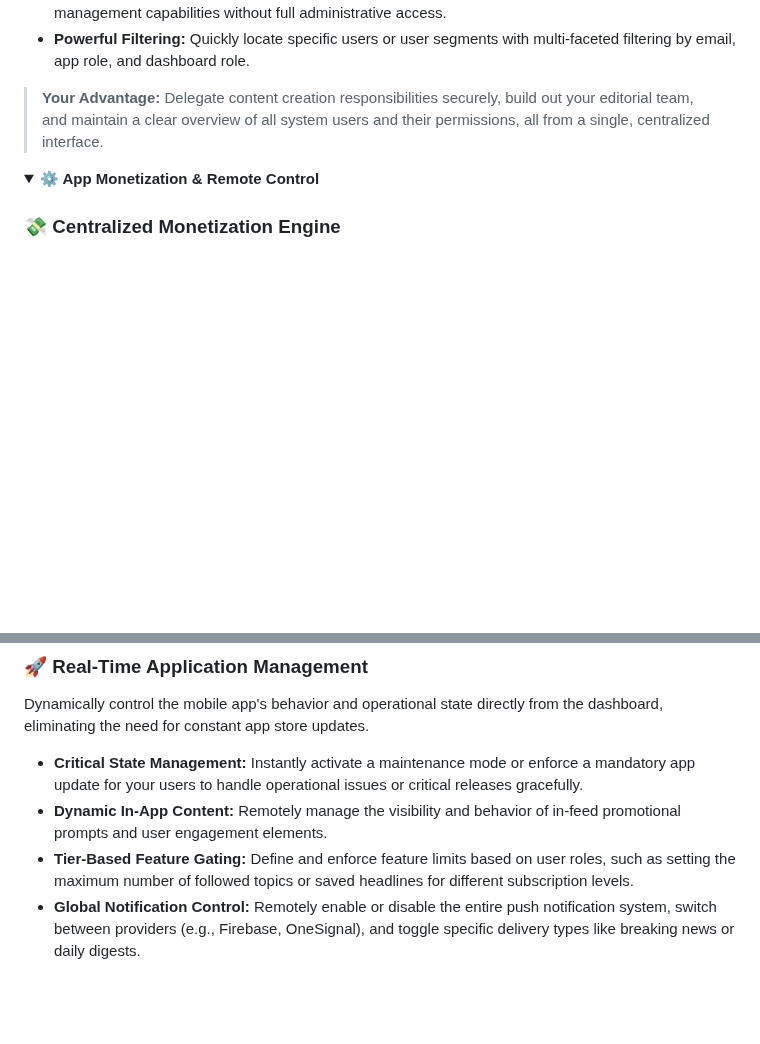
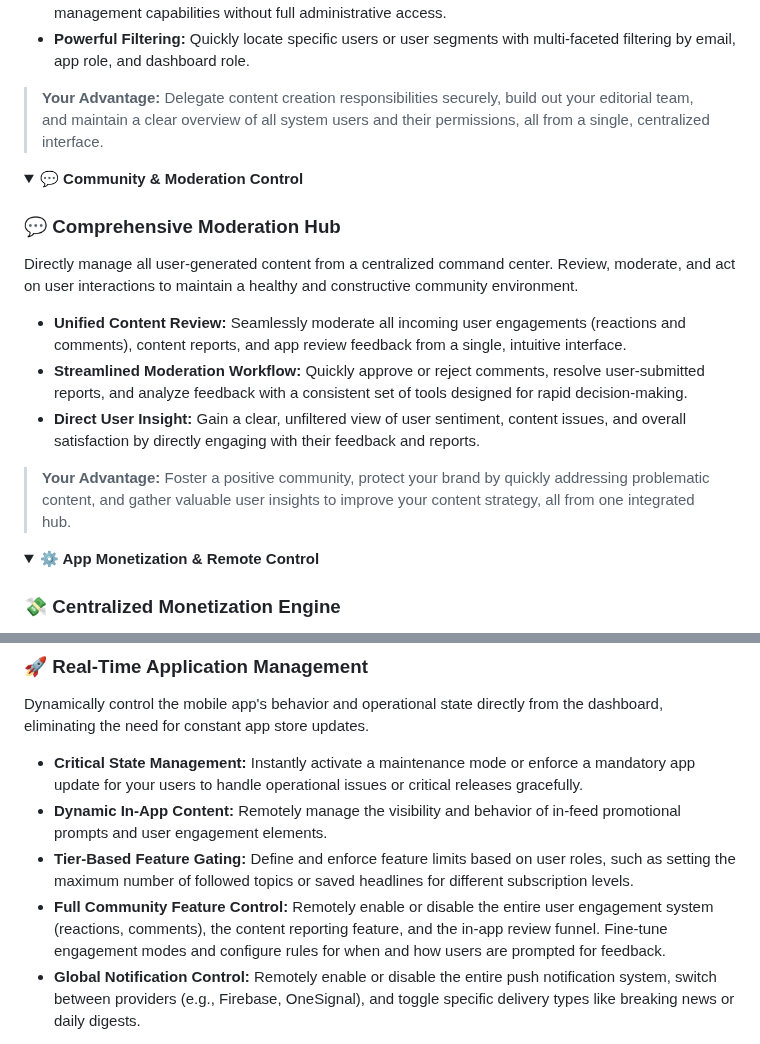
Before and after one commit to flutter-news-app-full-source-code/flutter-news-app-web-dashboard-full-source-code, a Markdown page: README.md, 2 parts joined by grey strips. GitHub-like rendering; folded sections open; blank space fills up the shorter version.

Commit message:
feat(README): add community & moderation control section
- Introduce a new section detailing comprehensive moderation capabilities
- Highlight unified content review, streamlined moderation workflow, and direct user insight features
- Emphasize the advantages of fostering a positive community, protecting brand, and gathering user insights
-

```diff
--- a/README.md
+++ b/README.md
@@ -45,6 +45,18 @@ Effortlessly manage your entire user base with a dedicated user management syste
 
 </details>
 
+<details>
+<summary><strong>💬 Community & Moderation Control</strong></summary>
+
+### 💬 Comprehensive Moderation Hub
+Directly manage all user-generated content from a centralized command center. Review, moderate, and act on user interactions to maintain a healthy and constructive community environment.
+- **Unified Content Review:** Seamlessly moderate all incoming user engagements (reactions and comments), content reports, and app review feedback from a single, intuitive interface.
+- **Streamlined Moderation Workflow:** Quickly approve or reject comments, resolve user-submitted reports, and analyze feedback with a consistent set of tools designed for rapid decision-making.
+- **Direct User Insight:** Gain a clear, unfiltered view of user sentiment, content issues, and overall satisfaction by directly engaging with their feedback and reports.
+> **Your Advantage:** Foster a positive community, protect your brand by quickly addressing problematic content, and gather valuable user insights to improve your content strategy, all from one integrated hub.
+
+</details>
+
 
 <details>
 <summary><strong>⚙️ App Monetization & Remote Control</strong></summary>
@@ -62,6 +74,7 @@ Dynamically control the mobile app's behavior and operational state directly fro
 - **Critical State Management:** Instantly activate a maintenance mode or enforce a mandatory app update for your users to handle operational issues or critical releases gracefully.
 - **Dynamic In-App Content:** Remotely manage the visibility and behavior of in-feed promotional prompts and user engagement elements.
 - **Tier-Based Feature Gating:** Define and enforce feature limits based on user roles, such as setting the maximum number of followed topics or saved headlines for different subscription levels.
+- **Full Community Feature Control:** Remotely enable or disable the entire user engagement system (reactions, comments), the content reporting feature, and the in-app review funnel. Fine-tune engagement modes and configure rules for when and how users are prompted for feedback.
 - **Global Notification Control:** Remotely enable or disable the entire push notification system, switch between providers (e.g., Firebase, OneSignal), and toggle specific delivery types like breaking news or daily digests.
 > **Your Advantage:** Gain unparalleled agility to manage your live application. Ensure service stability, drive user actions, and configure business rules instantly, all from a centralized control panel.
 
```
